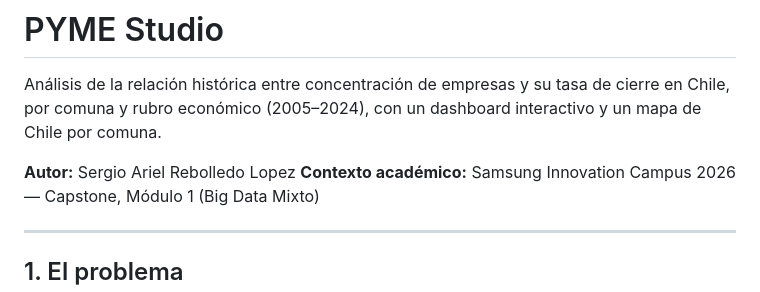
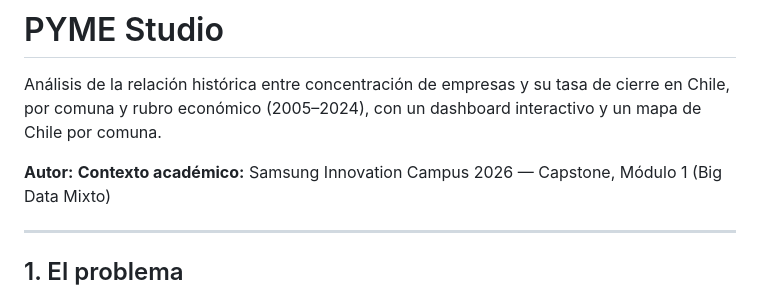
Before and after one commit to sergiorebolledo/pyme-studio, a Markdown page: README.md, the part around the change. Rendered like a GitHub page.

```diff
--- a/README.md
+++ b/README.md
@@ -2,7 +2,7 @@
 
 Análisis de la relación histórica entre concentración de empresas y su tasa de cierre en Chile, por comuna y rubro económico (2005–2024), con un dashboard interactivo y un mapa de Chile por comuna.
 
-**Autor:** Sergio Ariel Rebolledo Lopez
+**Autor:**
 **Contexto académico:** Samsung Innovation Campus 2026 — Capstone, Módulo 1 (Big Data Mixto)
 
 ---
```
